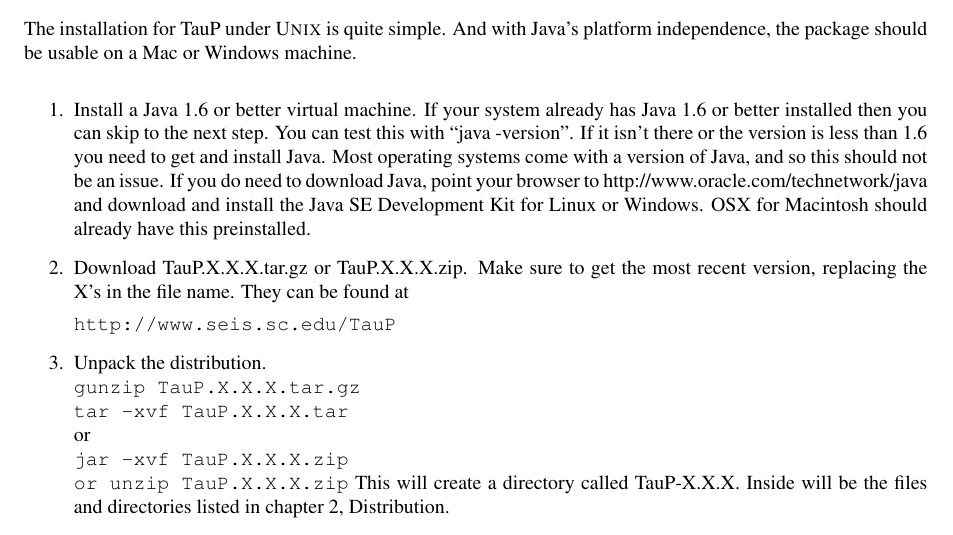
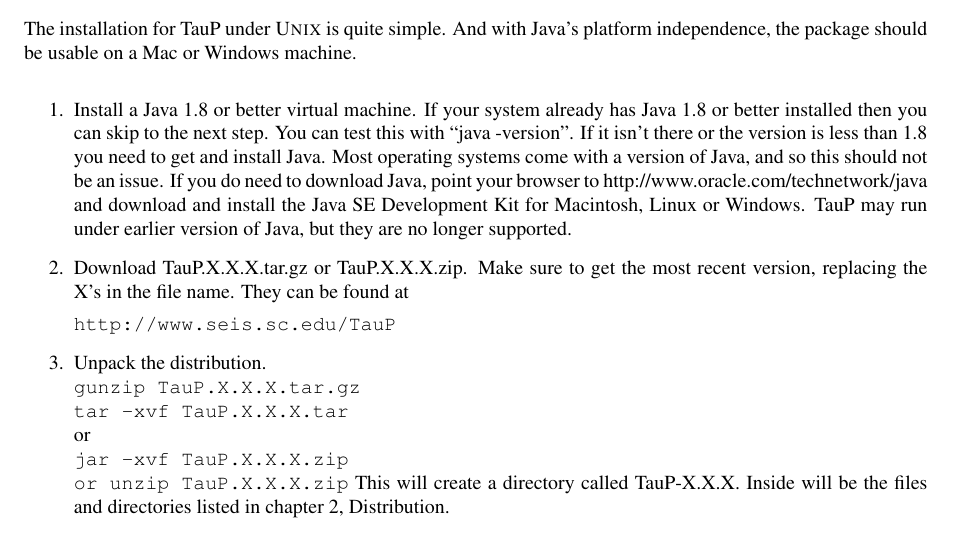
Before and after one commit to crotwell/TauP, a LaTeX document (latex/taup.tex, which reads latex/install.tex): part of page 36 of 38, cut so that both start at the same text. Compiled offline with pdfLaTeX.

Commit message:
update java requirements to 1.8

```diff
--- a/latex/install.tex
+++ b/latex/install.tex
@@ -7,14 +7,14 @@
 machine.
 
 \begin{enumerate}
-\item Install a Java 1.6 or better virtual machine. If your system already has Java 1.6
+\item Install a Java 1.8 or better virtual machine. If your system already has Java 1.8
 or better installed then you can skip to the next step. You can test this
-with ``java -version''. If it isn't there or the version is less than 1.6
+with ``java -version''. If it isn't there or the version is less than 1.8
 you need to get and install Java. Most operating systems come with a version
 of Java, and so this should not be an issue. If you do need to download Java,
 point
 your browser to http://www.oracle.com/technetwork/java and download and install
-the Java SE Development Kit for Linux or Windows. OSX for Macintosh should already have this preinstalled.
+the Java SE Development Kit for Macintosh, Linux or Windows. TauP may run under earlier version of Java, but they are no longer supported.
 
 \item Download TauP.X.X.X.tar.gz or TauP.X.X.X.zip. Make sure to get the most recent version, replacing the X's  in the file name. They can be found at
 
```
Also changed, not shown: doc/taup.pdf.
